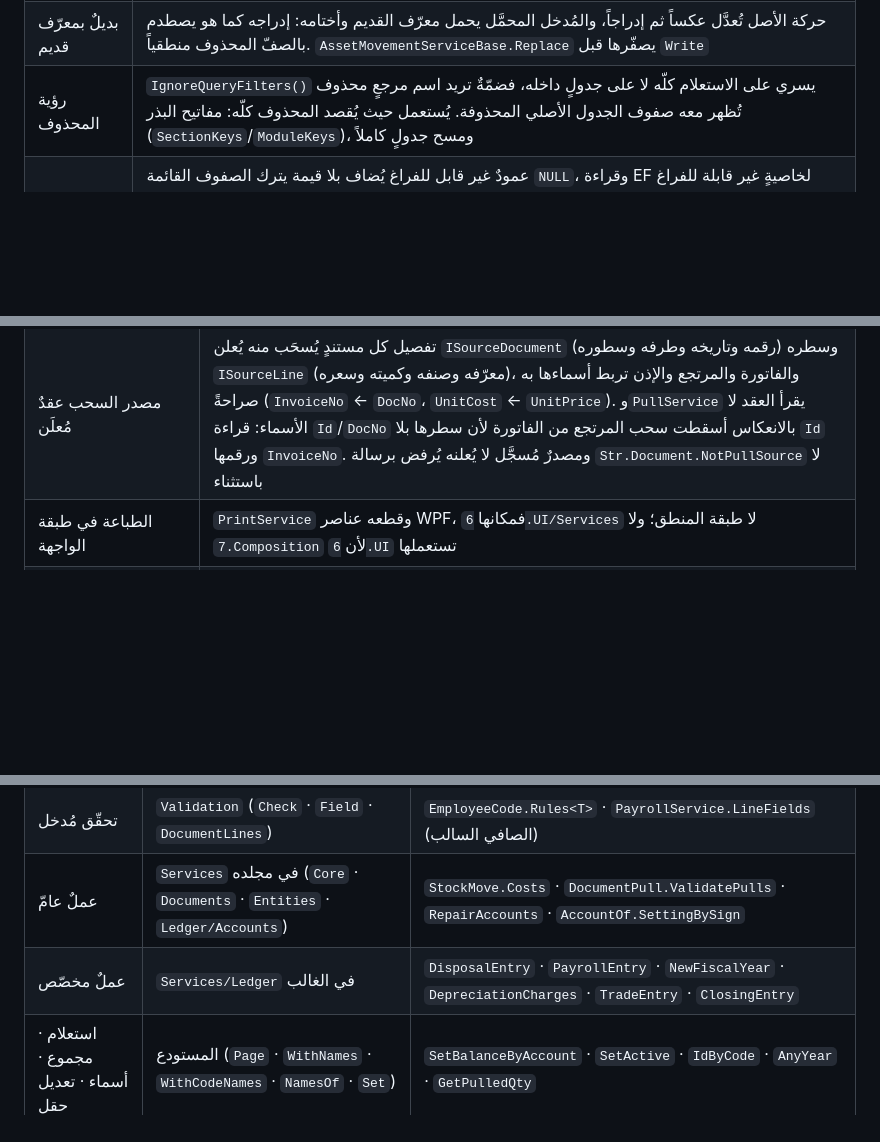
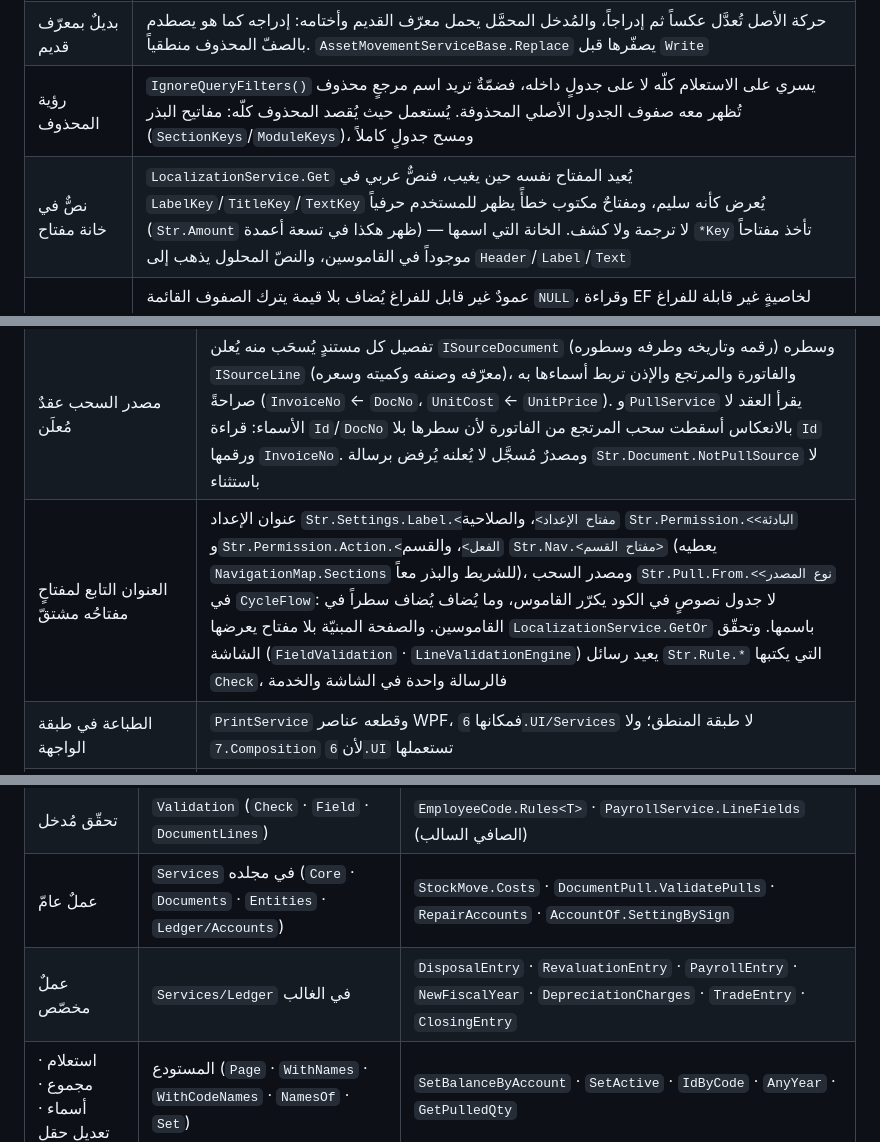
Before and after one commit to Alisaady283/PrimeERP, a Markdown page: ARCHITECTURE.md, 3 parts joined by grey strips. GitHub-like rendering; blank space fills up the shorter version.

```diff
--- a/ARCHITECTURE.md
+++ b/ARCHITECTURE.md
@@ -191,6 +191,7 @@ AppDataGrid + AppPagination
 | نسخٌ بالاسم | `Rows.Copy` تقرأ الخصائص بالانعكاس: عناصر الـtuple ليست خصائص فلا يُنسخ منها شيء، وعناصر WPF تحمل عشرات الخصائص القابلة للكتابة فلا تُنسخ بها. والـDTO لا يعطي الكيان معرّفه — `Id` يُنسخ من كيانٍ لا إليه من DTO — وما يُحسب يُكتب في دالّة `Copy` الثالثة بعد النسخ فلا تطمسه. وكيانٌ إلى كيان ينسخ المعرّف والأختام معه، فلا يُنسخ كيانٌ ليصير صفّاً جديداً |
 | بديلٌ بمعرّف قديم | حركة الأصل تُعدَّل عكساً ثم إدراجاً، والمُدخل المحمَّل يحمل معرّف القديم وأختامه: إدراجه كما هو يصطدم بالصفّ المحذوف منطقياً. `AssetMovementServiceBase.Replace` يصفّرها قبل `Write` |
 | رؤية المحذوف | `IgnoreQueryFilters()` يسري على الاستعلام كلّه لا على جدولٍ داخله، فضمّةٌ تريد اسم مرجعٍ محذوف تُظهر معه صفوف الجدول الأصلي المحذوفة. يُستعمل حيث يُقصد المحذوف كلّه: مفاتيح البذر (`SectionKeys`/`ModuleKeys`)، ومسح جدولٍ كاملاً |
+| نصٌّ في خانة مفتاح | `LocalizationService.Get` يُعيد المفتاح نفسه حين يغيب، فنصٌّ عربي في `LabelKey`/`TitleKey`/`TextKey` يُعرض كأنه سليم، ومفتاحٌ مكتوب خطأً يظهر للمستخدم حرفياً (`Str.Amount` ظهر هكذا في تسعة أعمدة) — لا ترجمة ولا كشف. الخانة التي اسمها `*Key` تأخذ مفتاحاً موجوداً في القاموسين، والنصّ المحلول يذهب إلى `Header`/`Label`/`Text` |
 | عمودٌ يُضاف لجدولٍ فيه صفوف | عمودٌ غير قابل للفراغ يُضاف بلا قيمة يترك الصفوف القائمة `NULL`، وقراءة EF لخاصيةٍ غير قابلة للفراغ ترفع «The data is NULL at ordinal» فيسقط الإقلاع. لذا `SchemaSync.Added` يضيفه بقيمة نوعه الفارغة، و`Filled` يملأ في كل إقلاع فراغ كل عمودٍ تقبله القاعدة ويرفضه النموذج. والجدول المبنيّ يُعلَن بعد الإقلاع، فـ`CreateBuiltTable` يُلحقه بوصفه في كل إقلاع بالقطع نفسها (`SchemaSync.Columns` · `Added` · `Filled`)، و`DynamicRepository` يكتب للحقل الاختياري الذي لا يقبل نموذجه الفراغ (`Bool` · `Number` · `Money`) قيمة نوعه بدل `null` (`Storable`) |
 
 ---
@@ -221,6 +222,7 @@ AppDataGrid + AppPagination
 | تكلفة المرتجع تتقدّم بما يُسجَّل | `StockMove.GetReturnCosts(…, recordsStock)`: تكلفة كل سطر من الحركات القائمة، وحركة السطر السابق لا تدخل الرصيد إلا حين تُسجَّل (التدفّق المبسّط)، فلا تُحسب تكلفةٌ كأن البضاعة دخلت وهي لم تدخل |
 | السحب يُفحص بمجموعه ويُحمَل في التعديل | `DocumentPull.ValidatePulls` يجمع كميات كل سطر مصدر ويقارنها بالمتبقي مستثنياً المستند المُستبدَل (`GetPulledQty(…, exceptTargetType, exceptTargetId)`) — يمرّره أساس الدورة والأذون و`TradeLines.Prepare` معاً. وكل سطر تفصيلٍ مسحوب (`CycleDocumentLineDto` · `TradeLineDto` · `StockAdjustmentLineDto`) يُعلن `IPullableLine` ويملؤه `IDocumentPull.Attach` في `ToDetail`، فيعيده `DocumentRenderer` إلى السطر المحمَّل؛ فلا يقطع التعديل الربط ولا يتجاوز سطران المتبقي |
 | مصدر السحب عقدٌ مُعلَن | تفصيل كل مستندٍ يُسحَب منه يُعلن `ISourceDocument` (رقمه وتاريخه وطرفه وسطوره) وسطره `ISourceLine` (معرّفه وصنفه وكميته وسعره)، والفاتورة والمرتجع والإذن تربط أسماءها به صراحةً (`InvoiceNo` ← `DocNo`، `UnitCost` ← `UnitPrice`). و`PullService` يقرأ العقد لا الأسماء: قراءة `Id`/`DocNo` بالانعكاس أسقطت سحب المرتجع من الفاتورة لأن سطرها بلا `Id` ورقمها `InvoiceNo`. ومصدرٌ مُسجَّل لا يُعلنه يُرفض برسالة `Str.Document.NotPullSource` لا باستثناء |
+| العنوان التابع لمفتاحٍ مفتاحُه مشتقّ | عنوان الإعداد `Str.Settings.Label.<مفتاح الإعداد>`، والصلاحية `Str.Permission.<البادئة>` و`Str.Permission.Action.<الفعل>`، والقسم `Str.Nav.<مفتاح القسم>` (يعطيه `NavigationMap.Sections` للشريط والبذر معاً)، ومصدر السحب `Str.Pull.From.<نوع المصدر>` في `CycleFlow`: لا جدول نصوصٍ في الكود يكرّر القاموس، وما يُضاف يُضاف سطراً في القاموسين. والصفحة المبنيّة بلا مفتاح يعرضها `LocalizationService.GetOr` باسمها. وتحقّق الشاشة (`FieldValidation` · `LineValidationEngine`) يعيد رسائل `Str.Rule.*` التي يكتبها `Check`، فالرسالة واحدة في الشاشة والخدمة |
 | الطباعة في طبقة الواجهة | `PrintService` وقطعه عناصر WPF، فمكانها `6.UI/Services` لا طبقة المنطق؛ ولا `7.Composition` لأن `6.UI` تستعملها |
 | بيانات البرنامج في مجلّد بياناته | القاعدة والنسخ الاحتياطية (`IBackupRepository.FolderOf`: المسار المضبوط وإلا `Backups` فيه) وسجلّ التدقيق الاحتياطي في `AppInfo.DataFolder`، لا في مجلّد البرنامج: «إنشاء برنامج» ينسخ مجلّد البرنامج كلّه إلى العميل، فنسخةٌ فيه تحمل توكن المطوّر وتراخيصه، و`Program Files` لا يُكتب فيه |
 | الاستعادة تُغلق البرنامج | الإعدادات المخزَّنة والجلسة والوحدات المسجَّلة ببيان النسخة قُرئت من القاعدة القديمة، والإقلاع وحده يعيدها كلّها. و`BackupRepository.RestoreFrom` يُلحق القاعدة المستعادة بالنموذج ويعيد إليها سجلّ كل نسخةٍ باقيةٍ على القرص، فتبقى نسخة الأمان قبلها ظاهرةً للتراجع |
@@ -277,7 +281,7 @@ AppDataGrid + AppPagination
 | صيغة حساب | `3.Domain/Calculations` | `AssetCalc.CurrentValue` · `FiscalPeriodCalc.PreviousOpen`/`NextClosed` · `InventoryCosting` · `PayrollCalc` |
 | تحقّق مُدخل | `Validation` (`Check` · `Field` · `DocumentLines`) | `EmployeeCode.Rules<T>` · `PayrollService.LineFields` (الصافي السالب) |
 | عملٌ عامّ | `Services` في مجلده (`Core` · `Documents` · `Entities` · `Ledger/Accounts`) | `StockMove.Costs` · `DocumentPull.ValidatePulls` · `RepairAccounts` · `AccountOf.SettingBySign` |
-| عملٌ مخصّص | `Services/Ledger` في الغالب | `DisposalEntry` · `PayrollEntry` · `NewFiscalYear` · `DepreciationCharges` · `TradeEntry` · `ClosingEntry` |
+| عملٌ مخصّص | `Services/Ledger` في الغالب | `DisposalEntry` · `RevaluationEntry` · `PayrollEntry` · `NewFiscalYear` · `DepreciationCharges` · `TradeEntry` · `ClosingEntry` |
 | استعلام · مجموع · أسماء · تعديل حقل | المستودع (`Page` · `WithNames` · `WithCodeNames` · `NamesOf` · `Set`) | `SetBalanceByAccount` · `SetActive` · `IdByCode` · `AnyYear` · `GetPulledQty` |
 | الصفحة | `Legacy` | صلاحية · جلب · حارس حالة · استدعاء بمعاملات · تدقيق · نتيجة · إعلانات |
 
```
Also changed, not shown: other parts of ARCHITECTURE.md (+5 -3 lines), RULES.md (+3 -3 lines).
